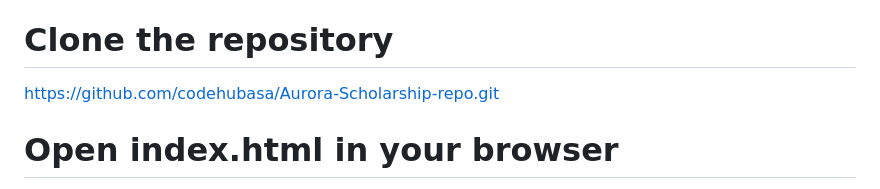
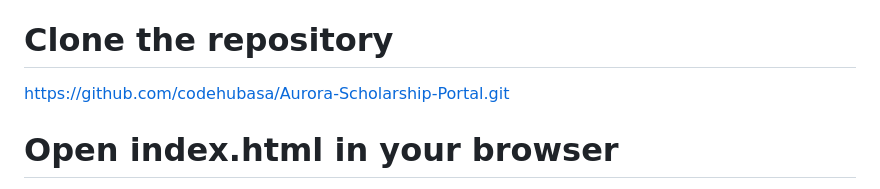
Before and after one commit to codehubasa/Aurora-Scholarship-Portal, a Markdown page: README.md, the part around the change. Rendered like a GitHub page.

```diff
--- a/README.md
+++ b/README.md
@@ -73,7 +73,7 @@ Web Browser (Chrome, Firefox, Safari, etc.)
 
 Local Setup:
 # Clone the repository
-https://github.com/codehubasa/Aurora-Scholarship-repo.git
+https://github.com/codehubasa/Aurora-Scholarship-Portal.git
 
 # Open index.html in your browser
 ✅ No installation needed.
```
